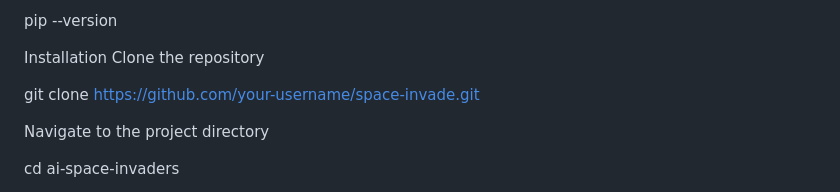
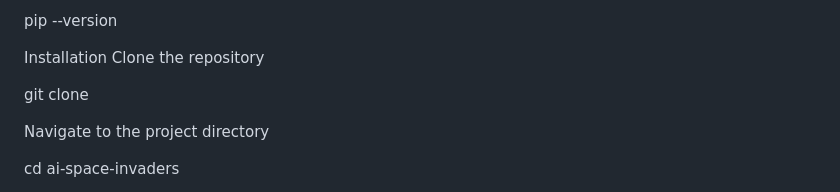
Before and after one commit to param20h/space-invade, a Markdown page: README.md, the part around the change. Drawn GitHub-style.

```diff
--- a/README.md
+++ b/README.md
@@ -44,7 +44,7 @@ pip --version
 Installation
 Clone the repository
 
-git clone https://github.com/your-username/space-invade.git
+git clone
 
 Navigate to the project directory
 
```
